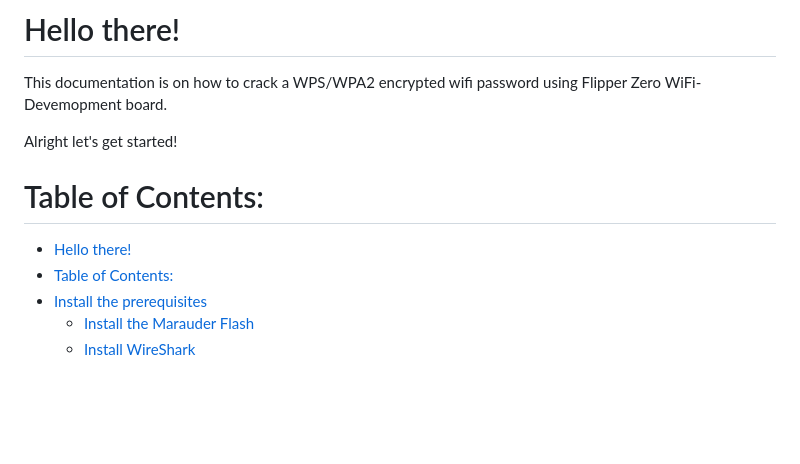
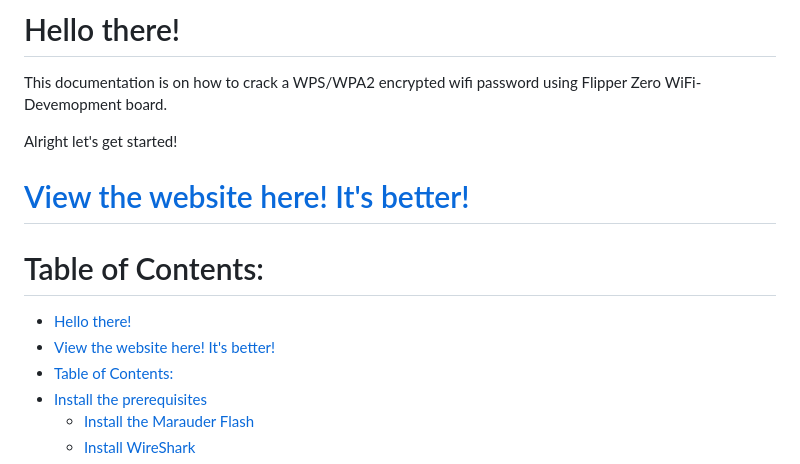
Before and after one commit to StepSisStuck/ESP32-Wifi-Hacking, a Markdown page: README.md, the part around the change. Rendered like a GitHub page; blank space fills up the shorter version.

```diff
--- a/README.md
+++ b/README.md
@@ -3,8 +3,10 @@ This documentation is on how to crack a WPS/WPA2 encrypted wifi password using F
 
 Alright let's get started!
 
+# [View the website here! It's better!](https://stepsisstuck.github.io/ESP32-with-Marauder-Flash/)
 # Table of Contents:
 - [Hello there!](#hello-there)
+- [View the website here! It's better!](#view-the-website-here-its-better)
 - [Table of Contents:](#table-of-contents)
 - [Install the prerequisites](#install-the-prerequisites)
   - [Install the Marauder Flash](#install-the-marauder-flash)
```
